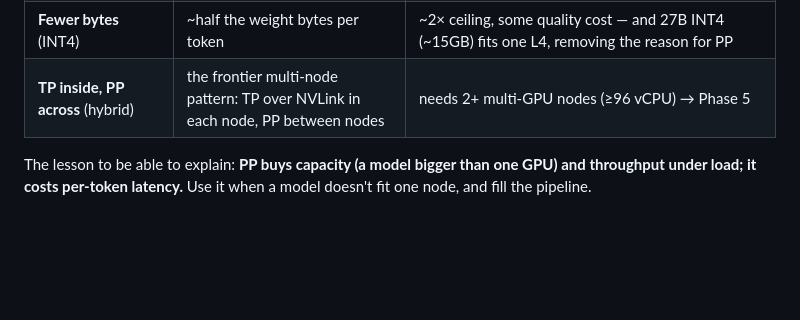
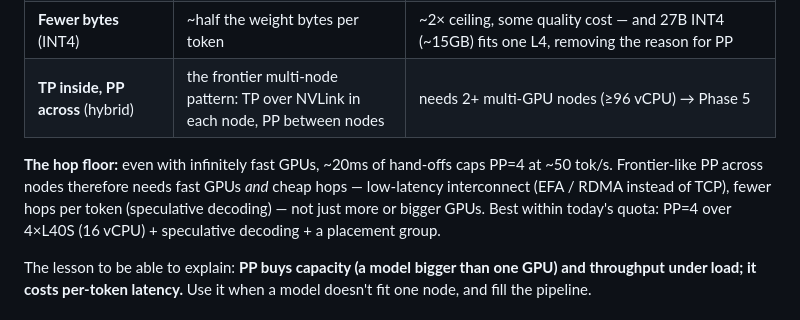
Before and after one commit to krmayankk/gpu-inference, a Markdown page: docs/north-star.md, the part around the change. Rendered like a GitHub page; blank space fills up the shorter version.

Commit message:
north-star: the PP hop floor — what frontier-like PP across nodes needs

```diff
--- a/docs/north-star.md
+++ b/docs/north-star.md
@@ -129,6 +129,12 @@ not network bandwidth: a hop carries one token's activations, kilobytes, not gig
 | **Fewer bytes** (INT4) | ~half the weight bytes per token | ~2× ceiling, some quality cost — and 27B INT4 (~15GB) fits one L4, removing the reason for PP |
 | **TP inside, PP across** (hybrid) | the frontier multi-node pattern: TP over NVLink in each node, PP between nodes | needs 2+ multi-GPU nodes (≥96 vCPU) → Phase 5 |
 
+**The hop floor:** even with infinitely fast GPUs, ~20ms of hand-offs caps PP=4 at
+~50 tok/s. Frontier-like PP across nodes therefore needs fast GPUs *and* cheap hops —
+low-latency interconnect (EFA / RDMA instead of TCP), fewer hops per token (speculative
+decoding) — not just more or bigger GPUs. Best within today's quota: PP=4 over 4×L40S
+(16 vCPU) + speculative decoding + a placement group.
+
 The lesson to be able to explain: **PP buys capacity (a model bigger than one GPU) and
 throughput under load; it costs per-token latency.** Use it when a model doesn't fit
 one node, and fill the pipeline.
```
